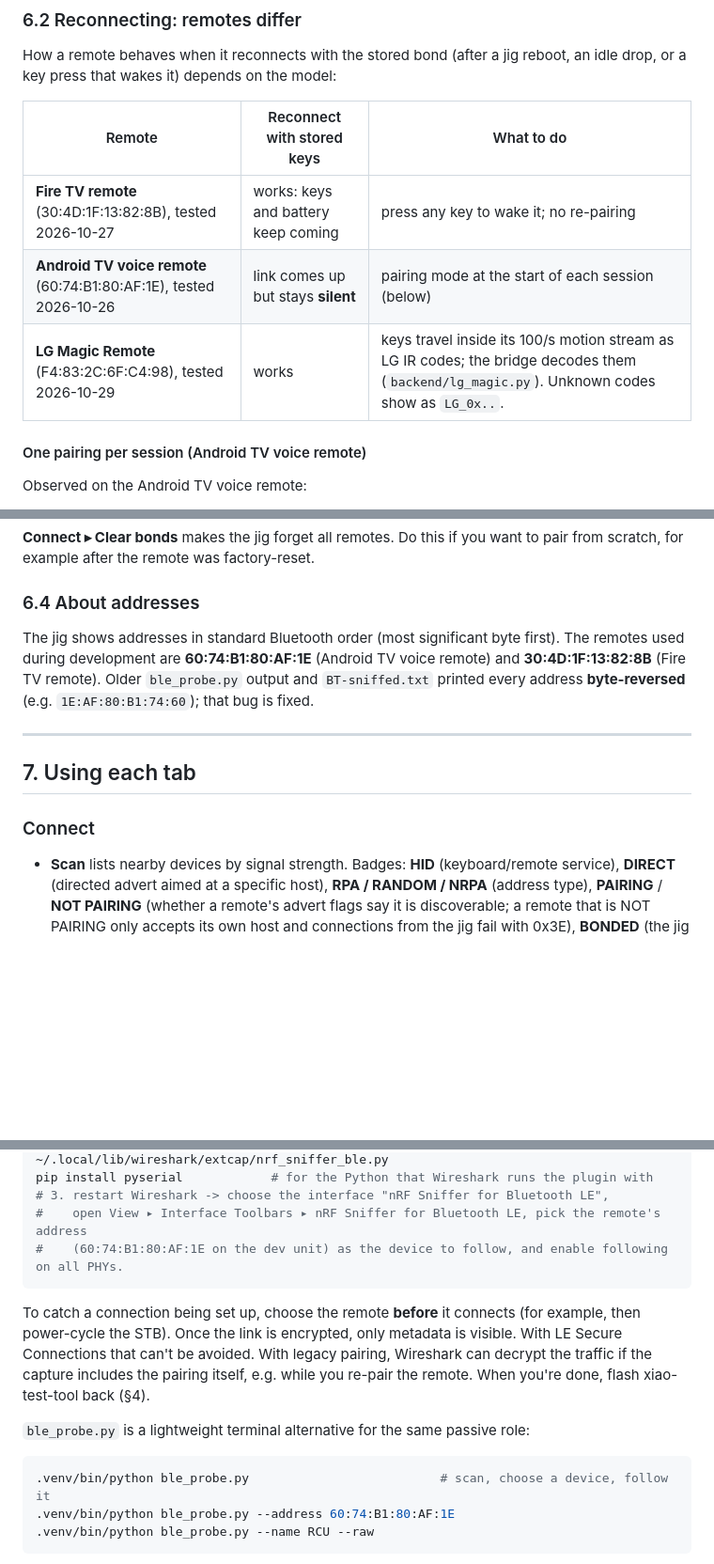
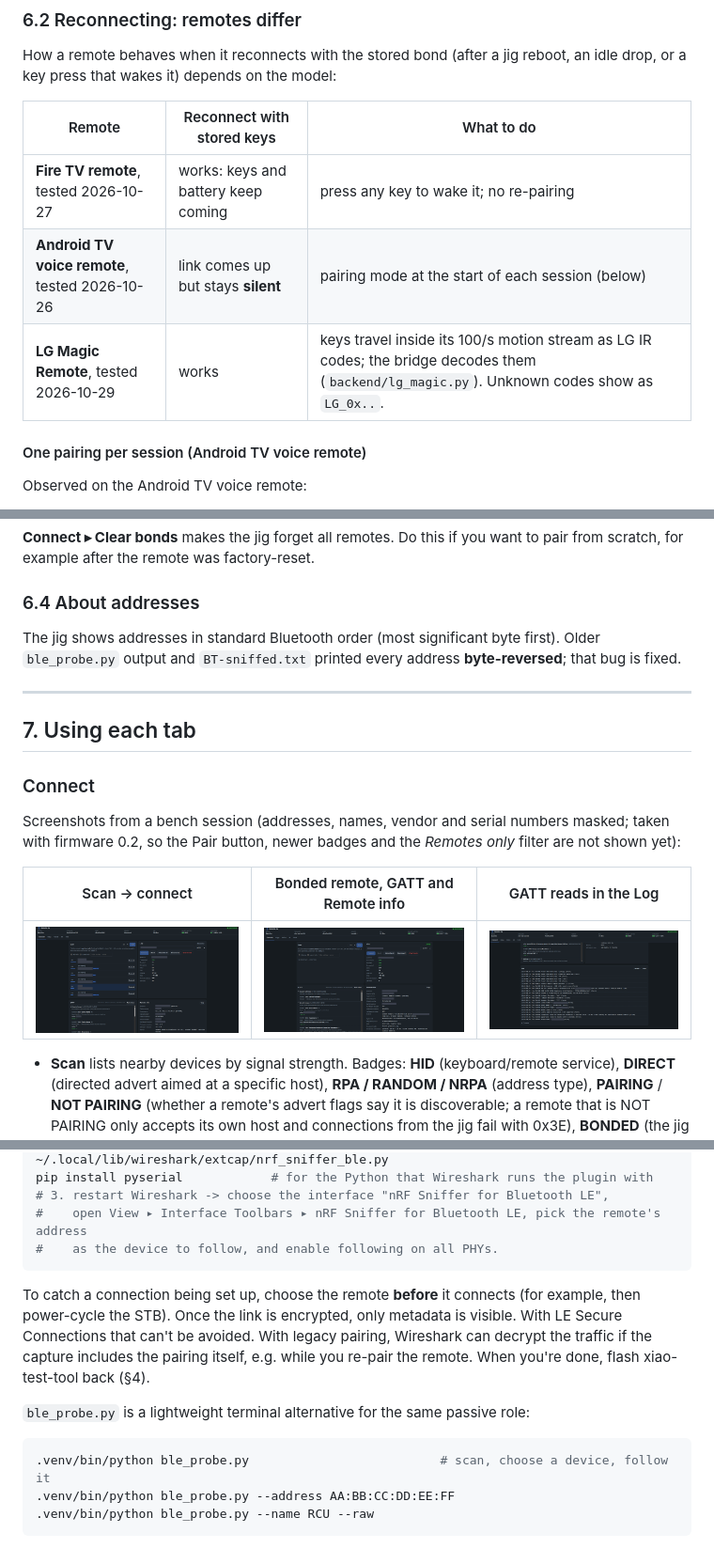
Before and after one commit to brahmanandan/BLE-Sniffer, a Markdown page: README.md, 3 parts joined by grey strips. Shown at 94% size. Drawn GitHub-style; pictures changed too: doc/images/readme/connect-bonded.png (added), doc/images/readme/connect-log.png (added), doc/images/readme/connect-scan.png (added); blank space fills up the shorter version.

Commit message:
Additional screenshots

````diff
--- a/README.md
+++ b/README.md
@@ -290,9 +290,9 @@ key press that wakes it) depends on the model:
 
 | Remote | Reconnect with stored keys | What to do |
 |---|---|---|
-| **Fire TV remote** (30:4D:1F:13:82:8B), tested 2026-10-27 | works: keys and battery keep coming | press any key to wake it; no re-pairing |
-| **Android TV voice remote** (60:74:B1:80:AF:1E), tested 2026-10-26 | link comes up but stays **silent** | pairing mode at the start of each session (below) |
-| **LG Magic Remote** (F4:83:2C:6F:C4:98), tested 2026-10-29 | works | keys travel inside its 100/s motion stream as LG IR codes; the bridge decodes them (`backend/lg_magic.py`). Unknown codes show as `LG_0x..`. |
+| **Fire TV remote**, tested 2026-10-27 | works: keys and battery keep coming | press any key to wake it; no re-pairing |
+| **Android TV voice remote**, tested 2026-10-26 | link comes up but stays **silent** | pairing mode at the start of each session (below) |
+| **LG Magic Remote**, tested 2026-10-29 | works | keys travel inside its 100/s motion stream as LG IR codes; the bridge decodes them (`backend/lg_magic.py`). Unknown codes show as `LG_0x..`. |
 
 #### One pairing per session (Android TV voice remote)
 
@@ -341,16 +341,22 @@ for example after the remote was factory-reset.
 
 ### 6.4 About addresses
 
-The jig shows addresses in standard Bluetooth order (most significant byte first). The remotes used during
-development are **60:74:B1:80:AF:1E** (Android TV voice remote) and **30:4D:1F:13:82:8B** (Fire TV
-remote). Older `ble_probe.py` output and `BT-sniffed.txt` printed every address **byte-reversed**
-(e.g. `1E:AF:80:B1:74:60`); that bug is fixed.
+The jig shows addresses in standard Bluetooth order (most significant byte first). Older
+`ble_probe.py` output and `BT-sniffed.txt` printed every address **byte-reversed**; that bug is fixed.
 
 ---
 
 ## 7. Using each tab
 
 ### Connect
+
+Screenshots from a bench session (addresses, names, vendor and serial numbers masked; taken with
+firmware 0.2, so the Pair button, newer badges and the *Remotes only* filter are not shown yet):
+
+| Scan → connect | Bonded remote, GATT and Remote info | GATT reads in the Log |
+|---|---|---|
+| [![Scan list with a remote connected](doc/images/readme/connect-scan.png)](doc/images/readme/connect-scan.png) | [![Bonded remote with GATT and Remote info](doc/images/readme/connect-bonded.png)](doc/images/readme/connect-bonded.png) | [![Log of GATT reads](doc/images/readme/connect-log.png)](doc/images/readme/connect-log.png) |
+
 - **Scan** lists nearby devices by signal strength. Badges: **HID** (keyboard/remote service),
   **DIRECT** (directed advert aimed at a specific host), **RPA / RANDOM / NRPA** (address type),
   **PAIRING** / **NOT PAIRING** (whether a remote's advert flags say it is discoverable; a remote
@@ -502,7 +508,7 @@ chmod +x ~/.local/lib/wireshark/extcap/nrf_sniffer_ble.sh ~/.local/lib/wireshark
 pip install pyserial            # for the Python that Wireshark runs the plugin with
 # 3. restart Wireshark -> choose the interface "nRF Sniffer for Bluetooth LE",
 #    open View ▸ Interface Toolbars ▸ nRF Sniffer for Bluetooth LE, pick the remote's address
-#    (60:74:B1:80:AF:1E on the dev unit) as the device to follow, and enable following on all PHYs.
+#    as the device to follow, and enable following on all PHYs.
 ```
 
 To catch a connection being set up, choose the remote **before** it connects (for example, then
@@ -514,7 +520,7 @@ the pairing itself, e.g. while you re-pair the remote. When you're done, flash x
 
 ```bash
 .venv/bin/python ble_probe.py                          # scan, choose a device, follow it
-.venv/bin/python ble_probe.py --address 60:74:B1:80:AF:1E
+.venv/bin/python ble_probe.py --address AA:BB:CC:DD:EE:FF
 .venv/bin/python ble_probe.py --name RCU --raw
 ```
 
````
Also changed, not shown: other parts of README.md (+2 -2 lines).
